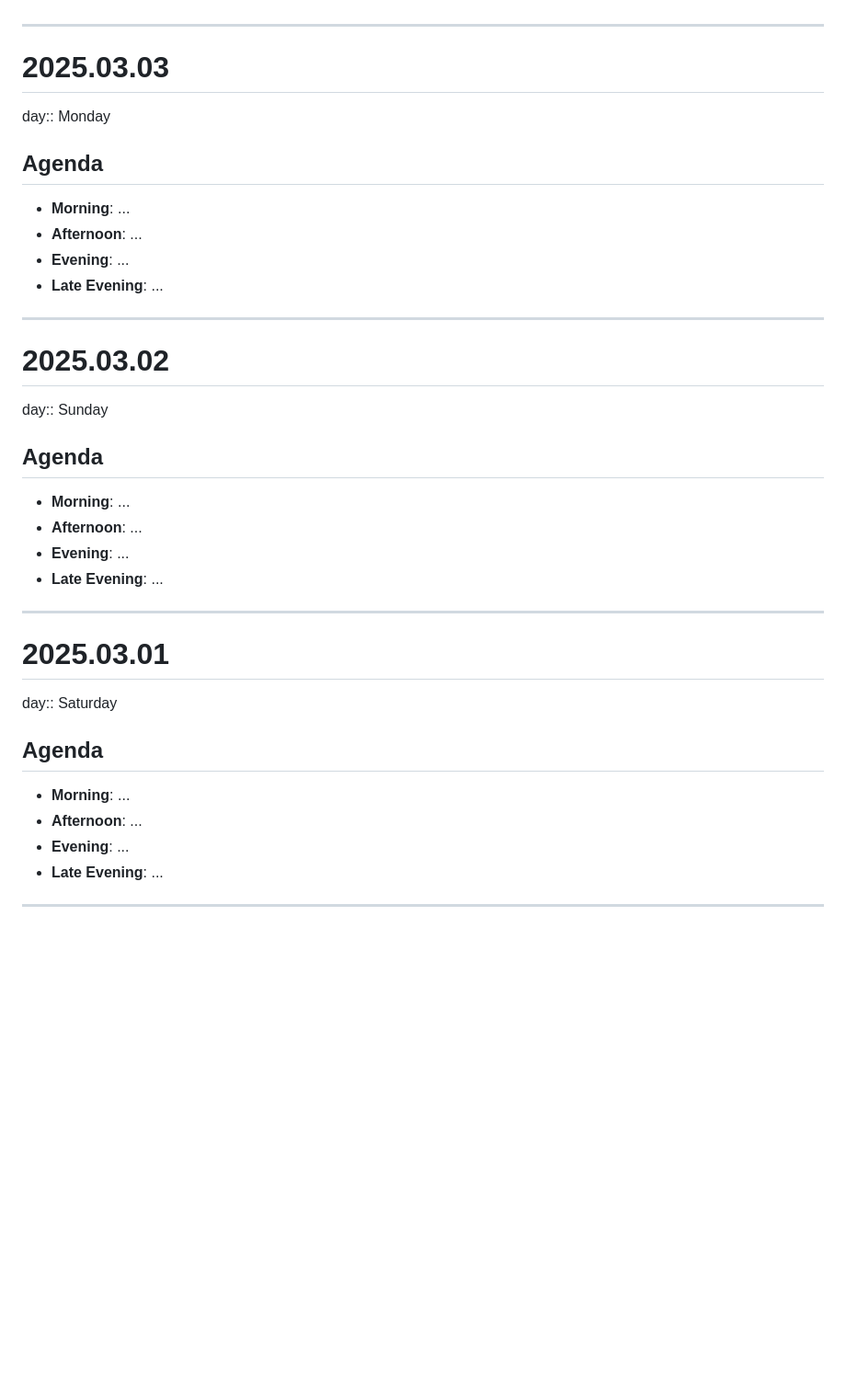
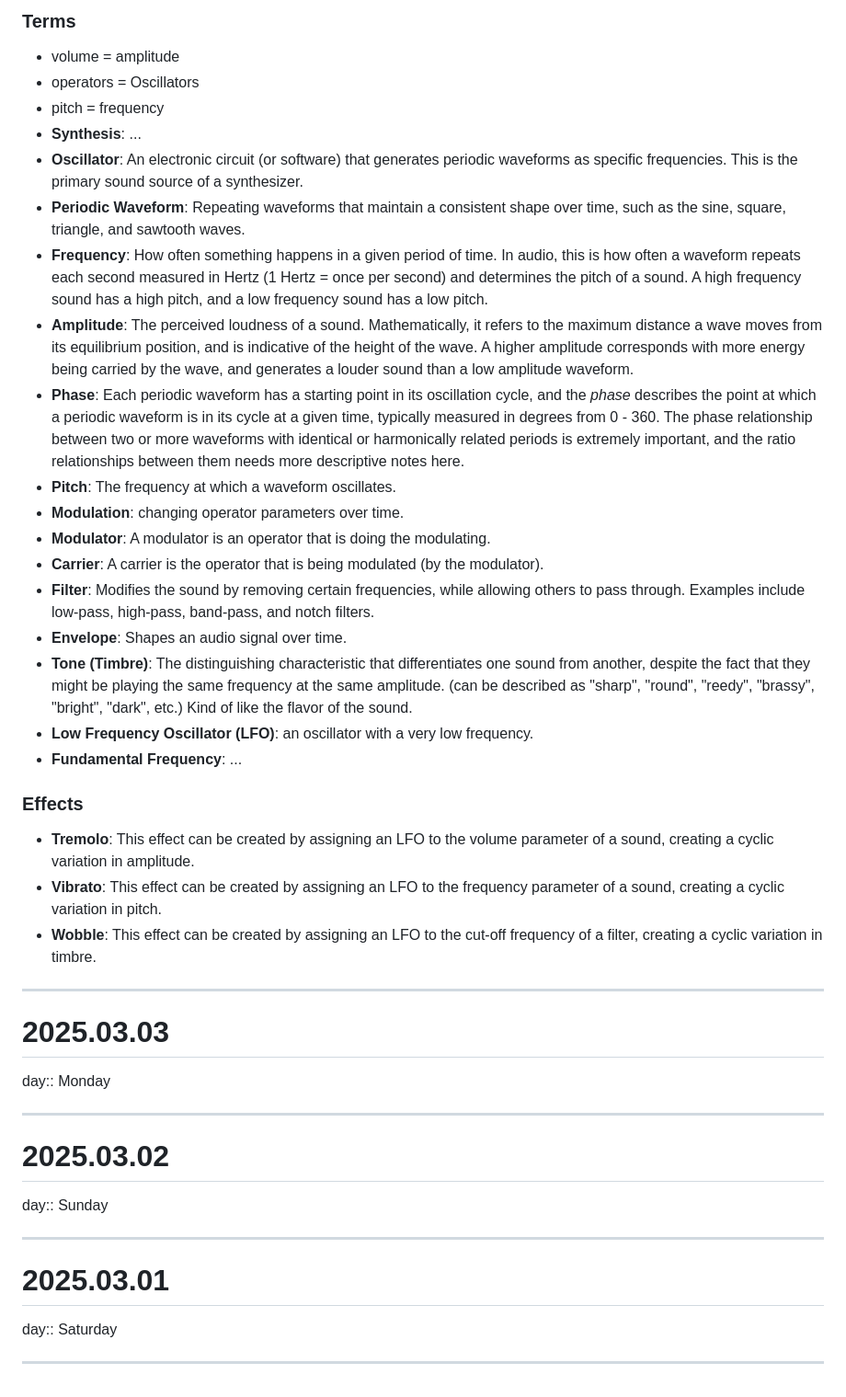
Before and after one commit to bluesaltlabs/bluesaltlabs.github.io, a Markdown page: data/journal-entries/2025.03.md, the part around one of its changes. Shown at 92% size. GitHub-like rendering; blank space fills up the shorter version.

```diff
--- a/data/journal-entries/2025.03.md
+++ b/data/journal-entries/2025.03.md
@@ -389,3 +297,31 @@ day:: Tuesday
+### Terms
+
+* volume = amplitude
+* operators = Oscillators
+* pitch = frequency
+* **Synthesis**: ...
+* **Oscillator**: An electronic circuit (or software) that generates periodic waveforms as specific frequencies. This is the primary sound source of a synthesizer.
+* **Periodic Waveform**: Repeating waveforms that maintain a consistent shape over time, such as the sine, square, triangle, and sawtooth waves.
+* **Frequency**: How often something happens in a given period of time. In audio, this is how often a waveform repeats each second measured in Hertz (1 Hertz = once per second) and determines the pitch of a sound. A high frequency sound has a high pitch, and a low frequency sound has a low pitch.
+* **Amplitude**: The perceived loudness of a sound. Mathematically, it refers to the maximum distance a wave moves from its equilibrium position, and is indicative of the height of the wave. A higher amplitude corresponds with more energy being carried by the wave, and generates a louder sound than a low amplitude waveform.
+* **Phase**: Each periodic waveform has a starting point in its oscillation cycle, and the _phase_ describes the point at which a periodic waveform is in its cycle at a given time, typically measured in degrees from 0 - 360. The phase relationship between two or more waveforms with identical or harmonically related periods is extremely important, and the ratio relationships between them needs more descriptive notes here.
+* **Pitch**: The frequency at which a waveform oscillates.
+* **Modulation**: changing operator parameters over time.
+* **Modulator**: A modulator is an operator that is doing the modulating.
+* **Carrier**:  A carrier is the operator that is being modulated (by the modulator).
+* **Filter**: Modifies the sound by removing certain frequencies, while allowing others to pass through. Examples include low-pass, high-pass, band-pass, and notch filters.
+* **Envelope**: Shapes an audio signal over time.
+* **Tone (Timbre)**: The distinguishing characteristic that differentiates one sound from another, despite the fact that they might be playing the same frequency at the same amplitude. (can be described as "sharp", "round", "reedy", "brassy", "bright", "dark", etc.) Kind of like the flavor of the sound.
+* **Low Frequency Oscillator (LFO)**: an oscillator with a very low frequency.
+* **Fundamental Frequency**: ...
+
+
+### Effects
+
+* **Tremolo**: This effect can be created by assigning an LFO to the volume parameter of a sound, creating a cyclic variation in amplitude.
+* **Vibrato**: This effect can be created by assigning an LFO to the frequency parameter of a sound, creating a cyclic variation in pitch.
+* **Wobble**: This effect can be created by assigning an LFO to the cut-off frequency of a filter, creating a cyclic variation in timbre.
+
 
 
 ---
@@ -394,12 +330,6 @@ day:: Tuesday
 
 day:: Monday
 
-## Agenda
-
-- **Morning**: ...
-- **Afternoon**: ...
-- **Evening**: ...
-- **Late Evening**: ...
 
 
 ---
@@ -408,12 +338,6 @@ day:: Monday
 
 day:: Sunday
 
-## Agenda
-
-- **Morning**: ...
-- **Afternoon**: ...
-- **Evening**: ...
-- **Late Evening**: ...
 
 
 ---
@@ -422,12 +346,6 @@ day:: Sunday
 
 day:: Saturday
 
-## Agenda
-
-- **Morning**: ...
-- **Afternoon**: ...
-- **Evening**: ...
-- **Late Evening**: ...
 
 
 ---
```
Also changed, not shown: other parts of data/journal-entries/2025.03.md (+50 -142 lines), data/svgs.md (deleted, +0 -20 lines).
